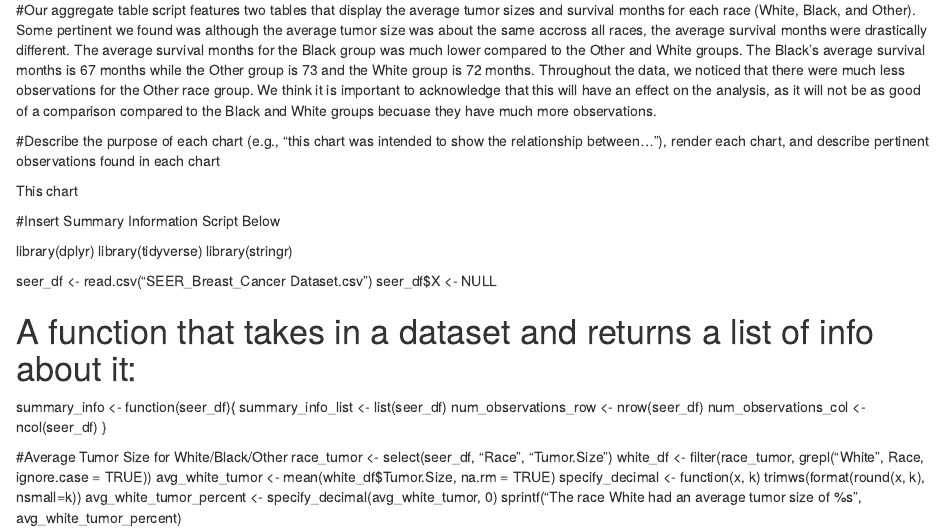
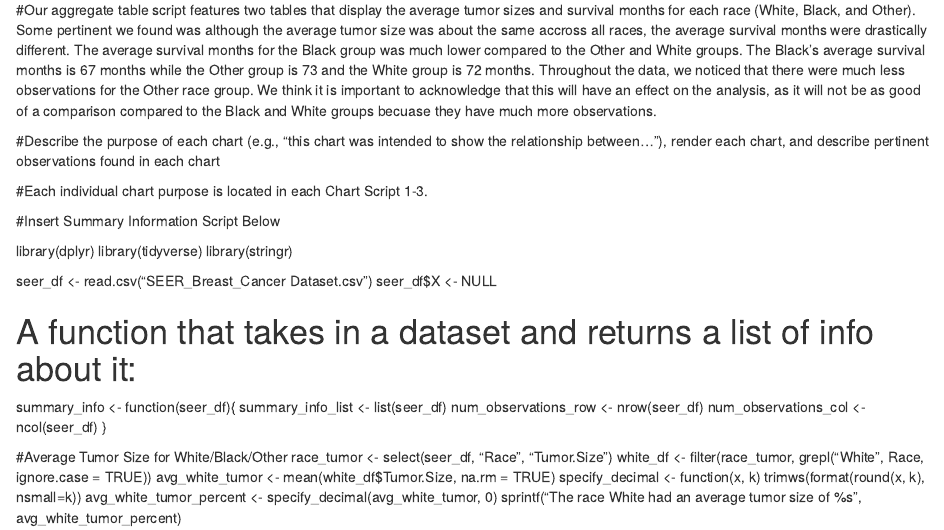
Before and after one commit to lamnhung/SAN, an R Markdown document (index.Rmd): the page in a window 1100 px wide, from 290 px down. Rendered offline with R 4.5, knitr and Pandoc, with nearby package versions.

Commit message:
Update index.Rmd

```diff
--- a/index.Rmd
+++ b/index.Rmd
@@ -13,7 +13,7 @@
 
 #Describe the purpose of each chart (e.g., "this chart was intended to show the relationship between..."), render each chart, and describe pertinent observations found in each chart
 
-This chart
+#Each individual chart purpose is located in each Chart Script 1-3.
 
 #Insert Summary Information Script Below
 
```
